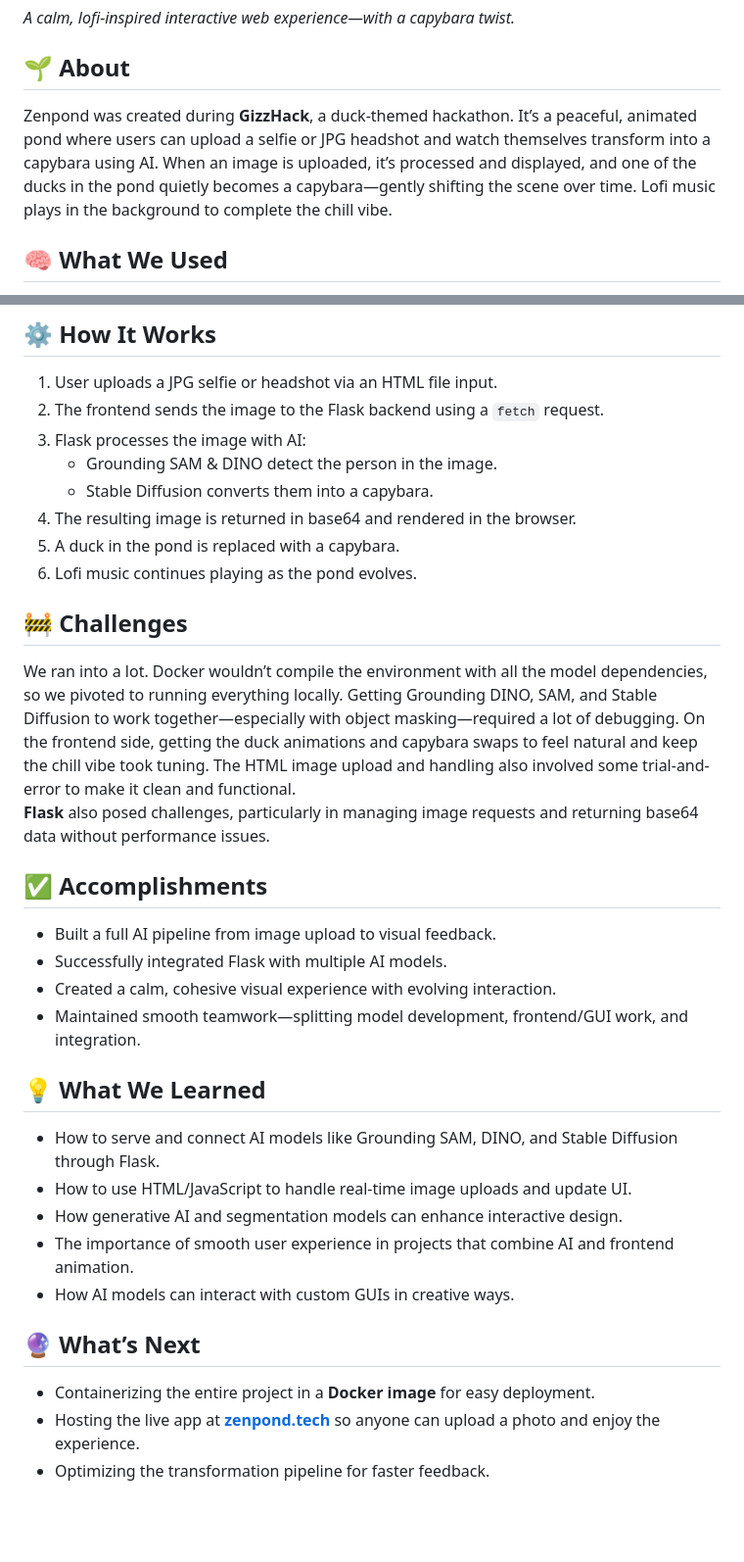
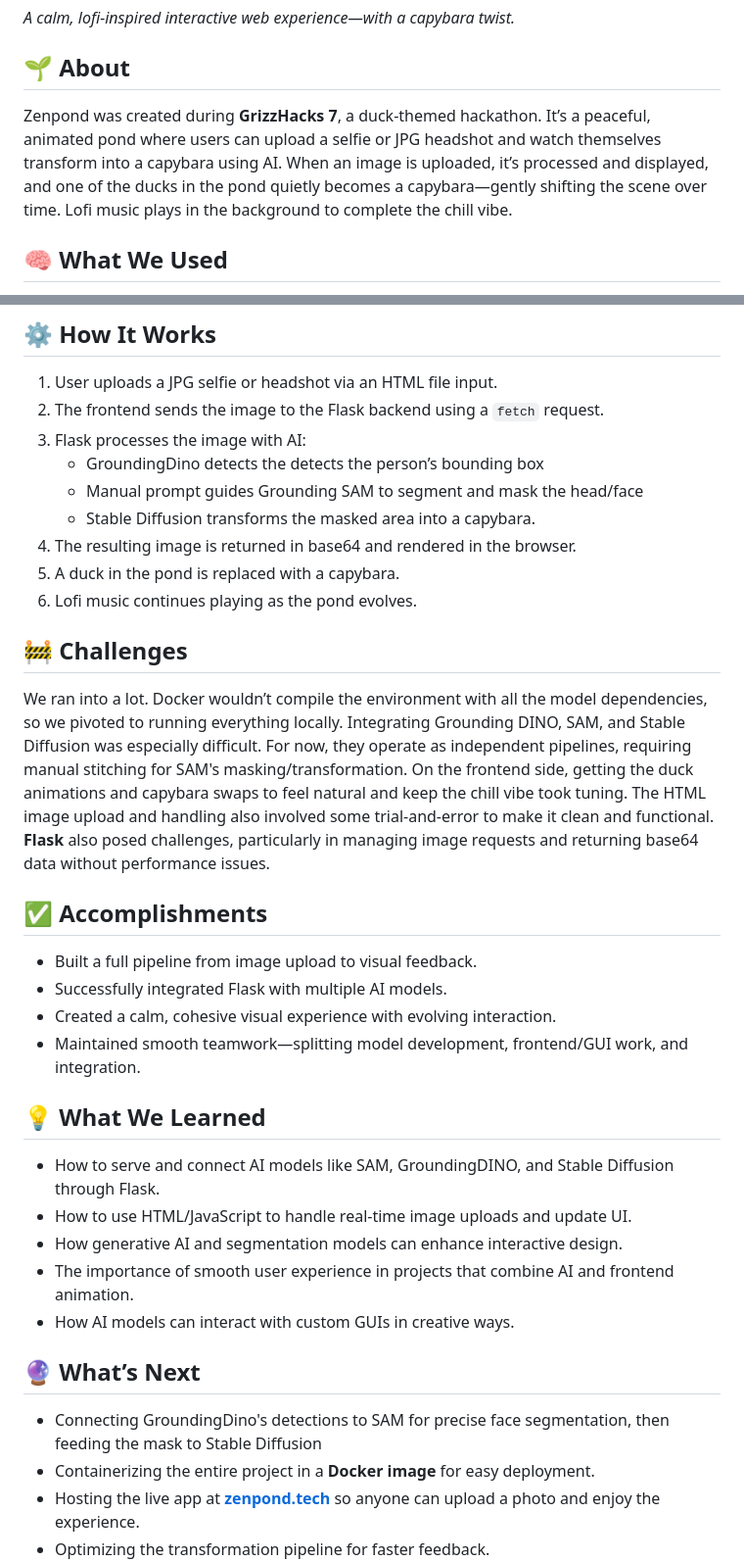
Before and after one commit to AmmarAMinhas/Zenpond, a Markdown page: README.md, 2 parts joined by grey strips. Shown at 98% size. GitHub-like rendering; blank space fills up the shorter version.

```diff
--- a/README.md
+++ b/README.md
@@ -2,7 +2,7 @@
 *A calm, lofi-inspired interactive web experience—with a capybara twist.*
 
 ## 🌱 About
-Zenpond was created during **GizzHack**, a duck-themed hackathon. It’s a peaceful, animated pond where users can upload a selfie or JPG headshot and watch themselves transform into a capybara using AI. When an image is uploaded, it’s processed and displayed, and one of the ducks in the pond quietly becomes a capybara—gently shifting the scene over time. Lofi music plays in the background to complete the chill vibe.
+Zenpond was created during **GrizzHacks 7**, a duck-themed hackathon. It’s a peaceful, animated pond where users can upload a selfie or JPG headshot and watch themselves transform into a capybara using AI. When an image is uploaded, it’s processed and displayed, and one of the ducks in the pond quietly becomes a capybara—gently shifting the scene over time. Lofi music plays in the background to complete the chill vibe.
 
 ## 🧠 What We Used
 - **Frontend:** HTML, CSS, JavaScript
@@ -16,30 +16,32 @@ Zenpond was created during **GizzHack**, a duck-themed hackathon. It’s a peace
 1. User uploads a JPG selfie or headshot via an HTML file input.
 2. The frontend sends the image to the Flask backend using a `fetch` request.
 3. Flask processes the image with AI:
-   - Grounding SAM & DINO detect the person in the image.
-   - Stable Diffusion converts them into a capybara.
-4. The resulting image is returned in base64 and rendered in the browser.
-5. A duck in the pond is replaced with a capybara.
-6. Lofi music continues playing as the pond evolves.
+   - GroundingDino detects the detects the person’s bounding box
+   - Manual prompt guides Grounding SAM to segment and mask the head/face
+   - Stable Diffusion transforms the masked area into a capybara.
+5. The resulting image is returned in base64 and rendered in the browser.
+6. A duck in the pond is replaced with a capybara.
+7. Lofi music continues playing as the pond evolves.
 
 ## 🚧 Challenges
-We ran into a lot. Docker wouldn’t compile the environment with all the model dependencies, so we pivoted to running everything locally. Getting Grounding DINO, SAM, and Stable Diffusion to work together—especially with object masking—required a lot of debugging. On the frontend side, getting the duck animations and capybara swaps to feel natural and keep the chill vibe took tuning. The HTML image upload and handling also involved some trial-and-error to make it clean and functional.
+We ran into a lot. Docker wouldn’t compile the environment with all the model dependencies, so we pivoted to running everything locally. Integrating Grounding DINO, SAM, and Stable Diffusion was especially difficult. For now, they operate as independent pipelines, requiring manual stitching for SAM's masking/transformation. On the frontend side, getting the duck animations and capybara swaps to feel natural and keep the chill vibe took tuning. The HTML image upload and handling also involved some trial-and-error to make it clean and functional.
 **Flask** also posed challenges, particularly in managing image requests and returning base64 data without performance issues.
 
 ## ✅ Accomplishments
-- Built a full AI pipeline from image upload to visual feedback.
+- Built a full pipeline from image upload to visual feedback.
 - Successfully integrated Flask with multiple AI models.
 - Created a calm, cohesive visual experience with evolving interaction.
 - Maintained smooth teamwork—splitting model development, frontend/GUI work, and integration.
 
 ## 💡 What We Learned
-- How to serve and connect AI models like Grounding SAM, DINO, and Stable Diffusion through Flask.
+- How to serve and connect AI models like SAM, GroundingDINO, and Stable Diffusion through Flask.
 - How to use HTML/JavaScript to handle real-time image uploads and update UI.
 - How generative AI and segmentation models can enhance interactive design.
 - The importance of smooth user experience in projects that combine AI and frontend animation.
 - How AI models can interact with custom GUIs in creative ways.
 
 ## 🔮 What’s Next
+- Connecting GroundingDino's detections to SAM for precise face segmentation, then feeding the mask to Stable Diffusion
 - Containerizing the entire project in a **Docker image** for easy deployment.
 - Hosting the live app at **[zenpond.tech](https://zenpond.tech)** so anyone can upload a photo and enjoy the experience.
 - Optimizing the transformation pipeline for faster feedback.
```
